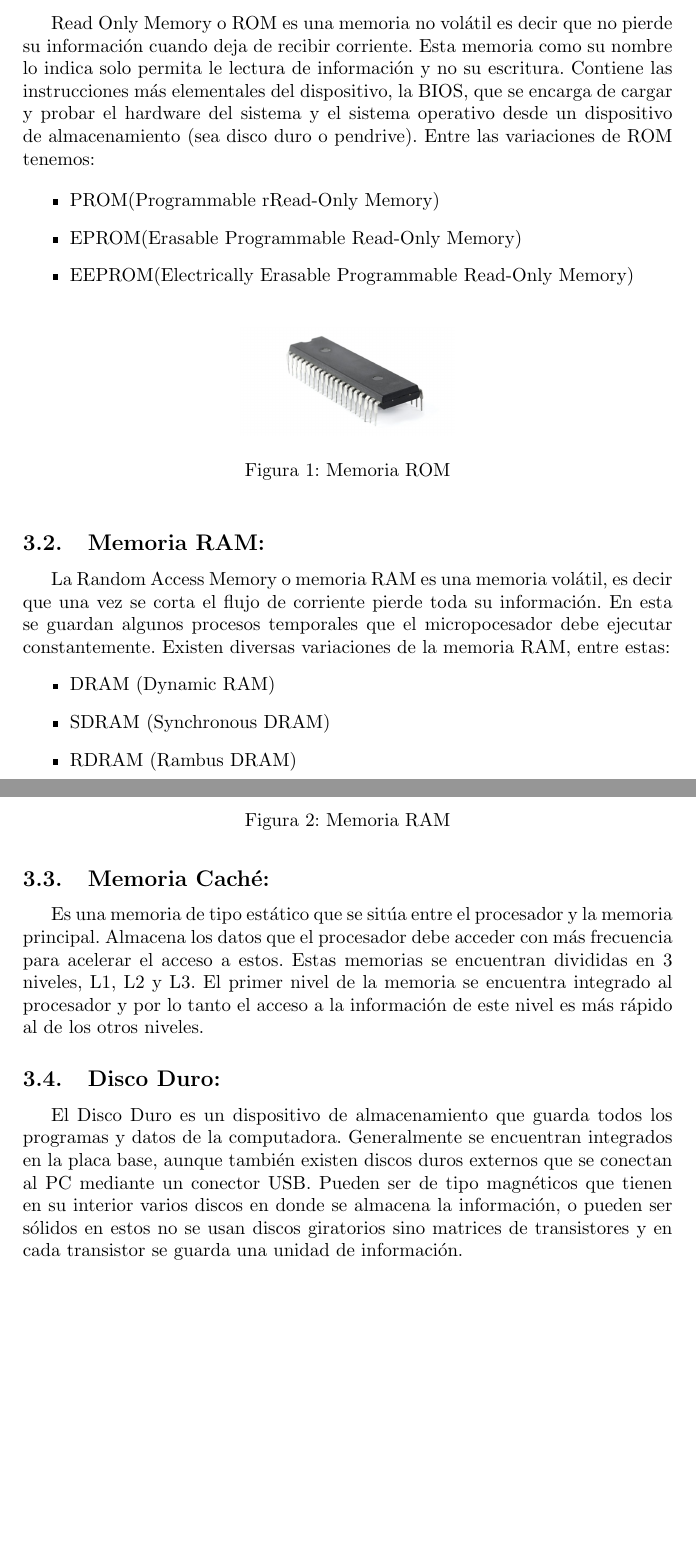
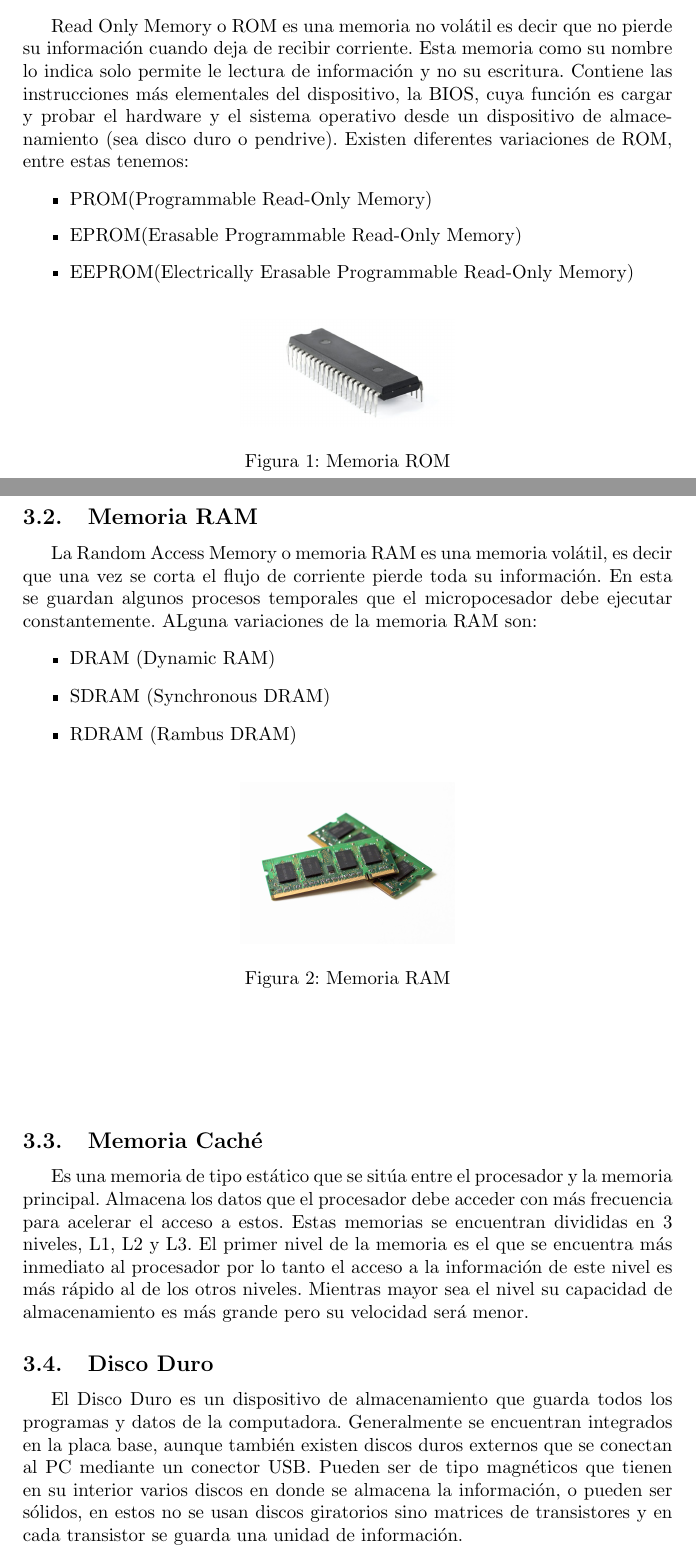
Before and after one commit to Angie-gie/taller, a LaTeX document (main.tex): two parts of pages 3 and 4 of 6, joined at a grey line, cut so that both start at the same text, the shorter picture padded with empty space. Compiled offline with pdfLaTeX.

Commit message:
correccion ortografia

```diff
--- a/main.tex
+++ b/main.tex
@@ -48,11 +49,11 @@ Dentro de la informática nos referimos a la memoria de un computador como el di
 
 \section{Tipos de memoria}
 
-\subsection{Memoria ROM(read only memory):}
-Read Only Memory o ROM es una memoria no volátil es decir que no pierde su información cuando deja de recibir corriente. Esta memoria como su nombre lo indica solo permita le lectura de información y no su escritura. Contiene las instrucciones más elementales del dispositivo, la BIOS, que se encarga de cargar y probar el hardware del sistema y el sistema operativo desde un dispositivo de almacenamiento (sea disco duro o pendrive). Entre las variaciones de ROM tenemos:
+\subsection{Memoria ROM}
+Read Only Memory o ROM es una memoria no volátil es decir que no pierde su información cuando deja de recibir corriente. Esta memoria como su nombre lo indica solo permite le lectura de información y no su escritura. Contiene las instrucciones más elementales del dispositivo, la BIOS, cuya función es cargar y probar el hardware y el sistema operativo desde un dispositivo de almacenamiento (sea disco duro o pendrive). Existen diferentes variaciones de ROM, entre estas tenemos:
 
 \begin{itemize}
-    \item{PROM(Programmable rRead-Only Memory)}
+    \item{PROM(Programmable Read-Only Memory)}
     \item{EPROM(Erasable Programmable Read-Only Memory)}
     \item{EEPROM(Electrically Erasable Programmable Read-Only Memory)}
 \end{itemize}
@@ -63,8 +64,8 @@ Read Only Memory o ROM es una memoria no volátil es decir que no pierde su info
 \caption{Memoria ROM}
 \end{figure}
 
-\subsection{Memoria RAM:}
-La Random Access Memory o memoria RAM es una memoria volátil, es decir que una vez se corta el flujo de corriente pierde toda su información. En esta se guardan algunos procesos temporales que el micropocesador debe ejecutar constantemente. Existen diversas variaciones de la memoria RAM, entre estas:
+\subsection{Memoria RAM}
+La Random Access Memory o memoria RAM es una memoria volátil, es decir que una vez se corta el flujo de corriente pierde toda su información. En esta se guardan algunos procesos temporales que el micropocesador debe ejecutar constantemente. ALguna variaciones de la memoria RAM son:
 \begin{itemize}
     \item{DRAM (Dynamic RAM)}
     \item{SDRAM (Synchronous DRAM)}
@@ -79,11 +80,11 @@ La Random Access Memory o memoria RAM es una memoria volátil, es decir que una
 
 \vfill
 
-\subsection{Memoria Caché: }
-Es una memoria de tipo estático que se sitúa entre el procesador y la memoria principal. Almacena los datos que el procesador debe acceder con más frecuencia para acelerar el acceso a estos. Estas memorias se encuentran divididas en 3 niveles, L1, L2 y L3. El primer nivel de la memoria se encuentra integrado al procesador y por lo tanto el acceso a la información de este nivel es más rápido al de los otros niveles.
+\subsection{Memoria Caché}
+Es una memoria de tipo estático que se sitúa entre el procesador y la memoria principal. Almacena los datos que el procesador debe acceder con más frecuencia para acelerar el acceso a estos. Estas memorias se encuentran divididas en 3 niveles, L1, L2 y L3. El primer nivel de la memoria es el que se encuentra más inmediato al procesador por lo tanto el acceso a la información de este nivel es más rápido al de los otros niveles. Mientras mayor sea el nivel su capacidad de almacenamiento es más grande pero su velocidad será menor.
 
-\subsection{Disco Duro: }
-El Disco Duro es un dispositivo de almacenamiento que guarda todos los programas y datos de la computadora.  Generalmente se encuentran integrados en la placa base, aunque también existen discos duros externos que se conectan al PC mediante un conector USB. Pueden ser de tipo magnéticos que tienen en su interior varios discos en donde se almacena la información, o pueden ser sólidos en estos no se usan discos giratorios sino matrices de transistores y en cada transistor se guarda una unidad de información.
+\subsection{Disco Duro}
+El Disco Duro es un dispositivo de almacenamiento que guarda todos los programas y datos de la computadora.  Generalmente se encuentran integrados en la placa base, aunque también existen discos duros externos que se conectan al PC mediante un conector USB. Pueden ser de tipo magnéticos que tienen en su interior varios discos en donde se almacena la información, o pueden ser sólidos, en estos no se usan discos giratorios sino matrices de transistores y en cada transistor se guarda una unidad de información.
 
 
 \section{Gestión de la memoria en un computador}
```
Also changed, not shown: main.tex (19 more changed lines).
